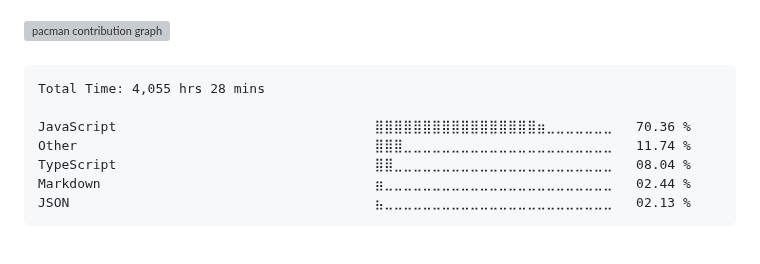
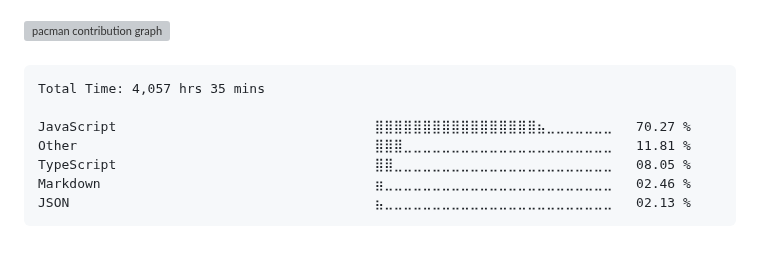
Before and after one commit to surajkuushwaha/surajkuushwaha, a Markdown page: README.md, the part around the change. Drawn GitHub-style; grey boxes are pictures that could not be loaded.

Commit message:
Updated waka-readme graph with new metrics

````diff
--- a/README.md
+++ b/README.md
@@ -77,12 +77,12 @@
 <!--START_SECTION:waka-->
 
 ```txt
-Total Time: 4,055 hrs 28 mins
+Total Time: 4,057 hrs 35 mins
 
-JavaScript                                 ⣿⣿⣿⣿⣿⣿⣿⣿⣿⣿⣿⣿⣿⣿⣿⣿⣿⣶⣀⣀⣀⣀⣀⣀⣀   70.36 %
-Other                                      ⣿⣿⣿⣀⣀⣀⣀⣀⣀⣀⣀⣀⣀⣀⣀⣀⣀⣀⣀⣀⣀⣀⣀⣀⣀   11.74 %
-TypeScript                                 ⣿⣿⣀⣀⣀⣀⣀⣀⣀⣀⣀⣀⣀⣀⣀⣀⣀⣀⣀⣀⣀⣀⣀⣀⣀   08.04 %
-Markdown                                   ⣶⣀⣀⣀⣀⣀⣀⣀⣀⣀⣀⣀⣀⣀⣀⣀⣀⣀⣀⣀⣀⣀⣀⣀⣀   02.44 %
+JavaScript                                 ⣿⣿⣿⣿⣿⣿⣿⣿⣿⣿⣿⣿⣿⣿⣿⣿⣿⣦⣀⣀⣀⣀⣀⣀⣀   70.27 %
+Other                                      ⣿⣿⣿⣀⣀⣀⣀⣀⣀⣀⣀⣀⣀⣀⣀⣀⣀⣀⣀⣀⣀⣀⣀⣀⣀   11.81 %
+TypeScript                                 ⣿⣿⣀⣀⣀⣀⣀⣀⣀⣀⣀⣀⣀⣀⣀⣀⣀⣀⣀⣀⣀⣀⣀⣀⣀   08.05 %
+Markdown                                   ⣶⣀⣀⣀⣀⣀⣀⣀⣀⣀⣀⣀⣀⣀⣀⣀⣀⣀⣀⣀⣀⣀⣀⣀⣀   02.46 %
 JSON                                       ⣦⣀⣀⣀⣀⣀⣀⣀⣀⣀⣀⣀⣀⣀⣀⣀⣀⣀⣀⣀⣀⣀⣀⣀⣀   02.13 %
 ```
 
````
